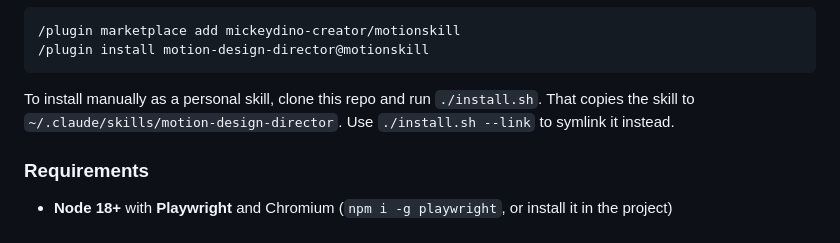
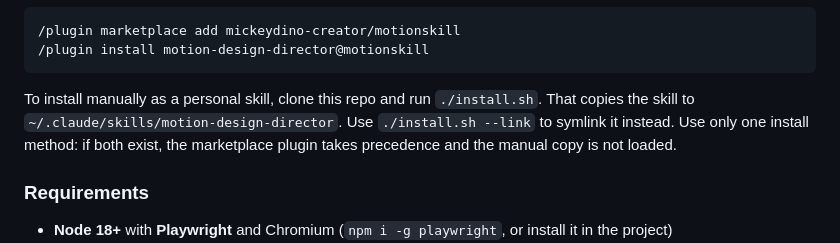
Before and after one commit to mickeydino-creator/motionskill, a Markdown page: README.md, the part around the change. Drawn GitHub-style.

Commit message:
README: note that plugin and manual install should not be combined
Co-Authored-By: Claude Opus 5.5 <noreply@anthropic.com>
Claude-Session: https://claude.ai/code/session_01L4W9ScZ3DjQn6ynZ7pjPmg

````diff
--- a/README.md
+++ b/README.md
@@ -27,7 +27,7 @@ On older Claude Code versions, add the marketplace first:
 /plugin install motion-design-director@motionskill
 ```
 
-To install manually as a personal skill, clone this repo and run `./install.sh`. That copies the skill to `~/.claude/skills/motion-design-director`. Use `./install.sh --link` to symlink it instead.
+To install manually as a personal skill, clone this repo and run `./install.sh`. That copies the skill to `~/.claude/skills/motion-design-director`. Use `./install.sh --link` to symlink it instead. Use only one install method: if both exist, the marketplace plugin takes precedence and the manual copy is not loaded.
 
 ### Requirements
 
````
